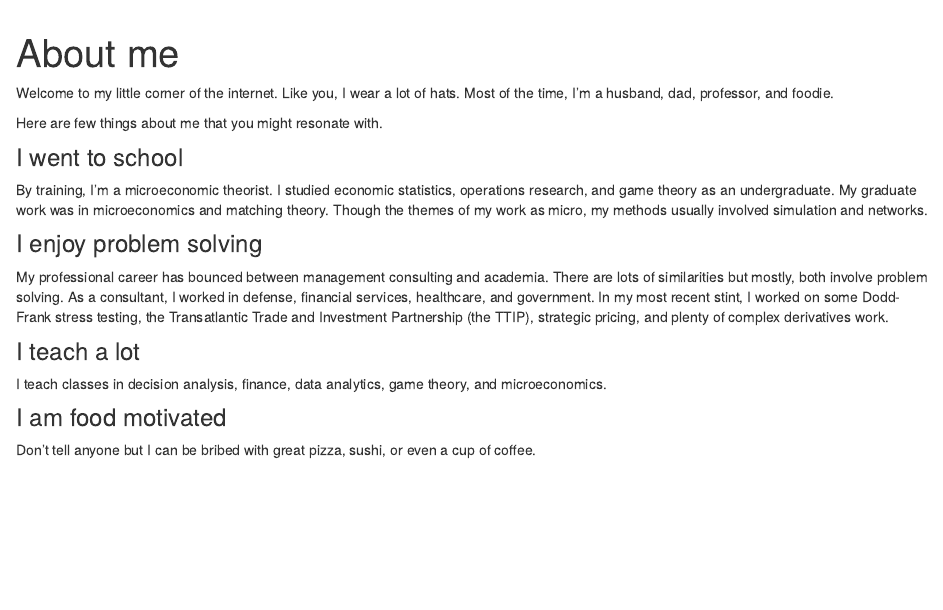
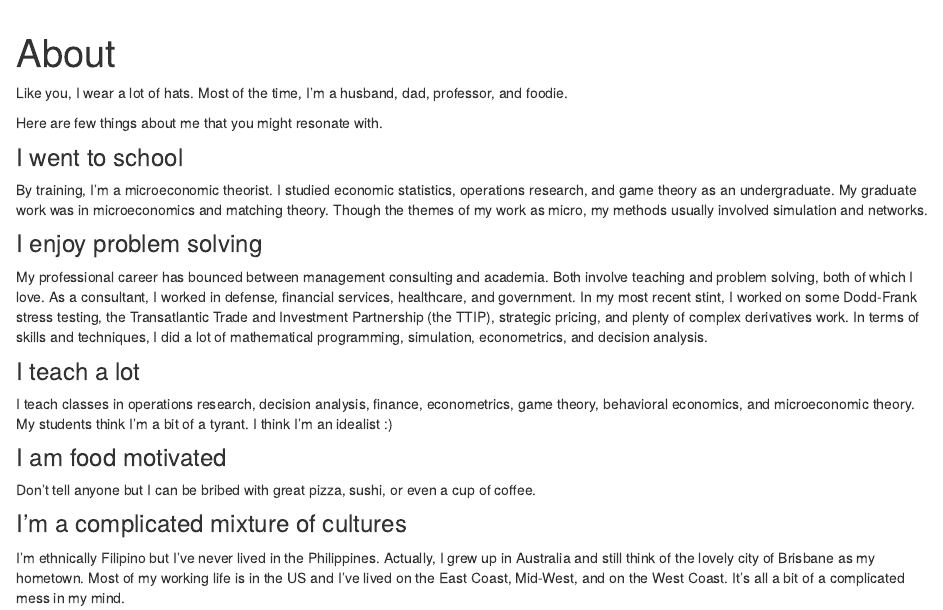
Before and after one commit to enricomanlapig/my-distill-website, an R Markdown document (about.Rmd): the page in a window 1100 px wide, from 60 px down. Rendered offline with R 4.5, knitr and Pandoc, with nearby package versions; drawn as R Markdown's standard HTML page in place of the format the file asks for.

Commit message:
updated about me page

````diff
--- a/about.Rmd
+++ b/about.Rmd
@@ -1,5 +1,5 @@
 ---
-title: "About me"
+title: "About"
 description: |
   It's lovely to meet you
 ---
@@ -9,7 +9,7 @@ description: |
 knitr::opts_chunk$set(echo = FALSE)
 ```
 
-Welcome to my little corner of the internet.
+
 Like you, I wear a lot of hats.  Most of the time, I'm a husband, dad, professor, and foodie.
 
 Here are few things about me that you might resonate with.
@@ -20,12 +20,16 @@ By training, I'm a microeconomic theorist.  I studied economic statistics, opera
 
 ### I enjoy problem solving
 
-My professional career has bounced between management consulting and academia.  There are lots of similarities but mostly, both involve problem solving. As a consultant, I worked in defense, financial services, healthcare, and government.  In my most recent stint, I worked on some Dodd-Frank stress testing, the Transatlantic Trade and Investment Partnership (the TTIP), strategic pricing, and plenty of complex derivatives work.
+My professional career has bounced between management consulting and academia.  Both involve teaching and problem solving, both of which I love.  As a consultant, I worked in defense, financial services, healthcare, and government.  In my most recent stint, I worked on some Dodd-Frank stress testing, the Transatlantic Trade and Investment Partnership (the TTIP), strategic pricing, and plenty of complex derivatives work.  In terms of skills and techniques, I did a lot of mathematical programming, simulation, econometrics, and decision analysis.
 
 ### I teach a lot
 
-I teach classes in decision analysis, finance, data analytics, game theory, and microeconomics.
+I teach classes in operations research, decision analysis, finance, econometrics, game theory, behavioral economics, and microeconomic theory.  My students think I'm a bit of a tyrant.  I think I'm an idealist :)
 
 ### I am food motivated
 
 Don't tell anyone but I can be bribed with great pizza, sushi, or even a cup of coffee.
+
+### I'm a complicated mixture of cultures
+
+I'm ethnically Filipino but I've never lived in the Philippines.  Actually, I grew up in Australia and still think of the lovely city of Brisbane as my hometown.  Most of my working life is in the US and I've lived on the East Coast, Mid-West, and on the West Coast.  It's all a bit of a complicated mess in my mind.
````
Also changed, not shown: _posts/2021-01-20-hello-world/index.Rmd (+2 -0 lines), _posts/2021-01-20-hello-world/index.html, 5 other files.
